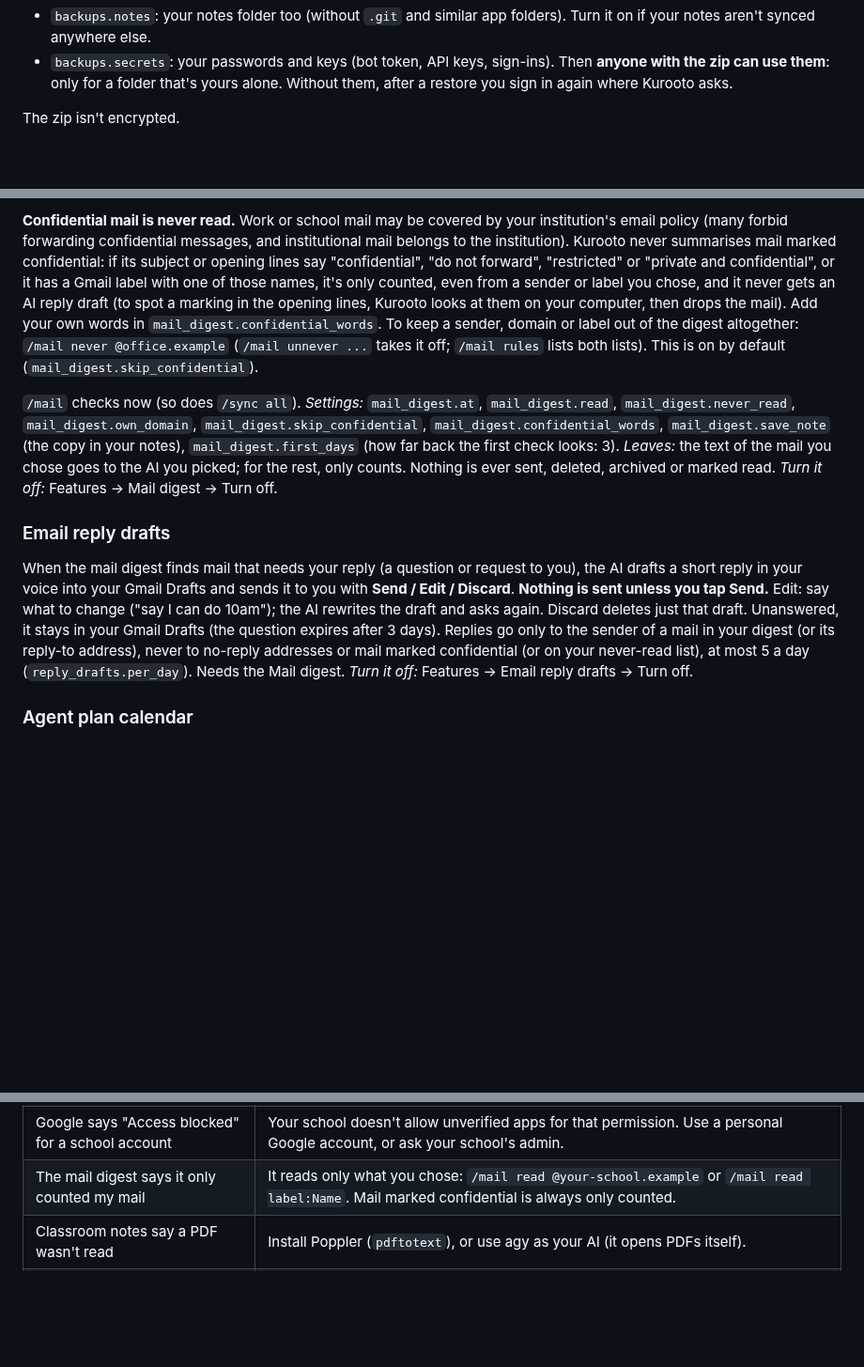
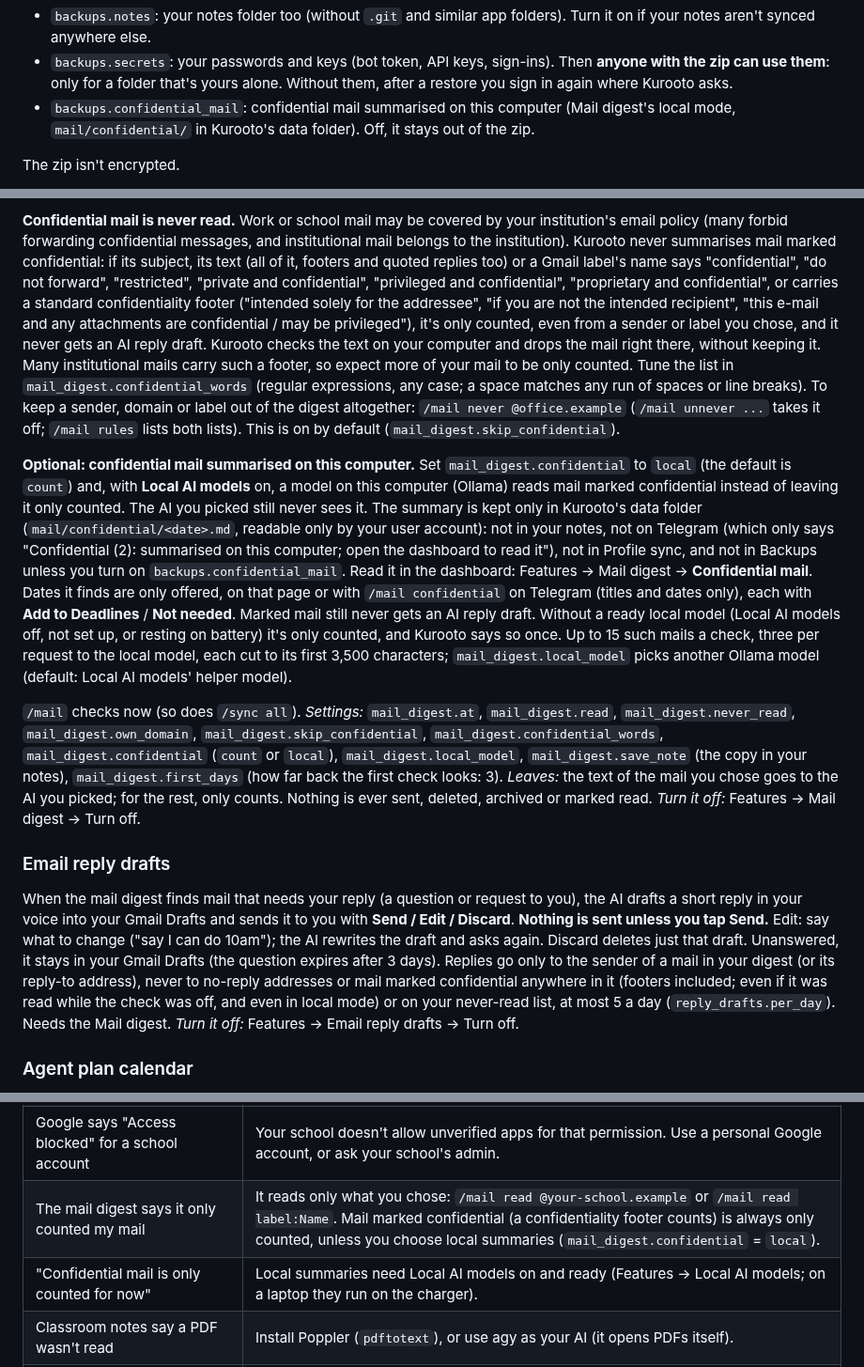
Before and after one commit to avtarfr/kurooto, a Markdown page: docs/MANUAL.md, 3 parts joined by grey strips. Shown at 94% size. GitHub-like rendering; blank space fills up the shorter version.

Commit message:
Docs: confidential mail (whole body, standard footers, optional local summaries) in MANUAL, PRIVACY and CHANGELOG
Co-Authored-By: Claude Opus 5.5 <noreply@anthropic.com>

```diff
--- a/docs/MANUAL.md
+++ b/docs/MANUAL.md
@@ -709,6 +709,8 @@ smaller, but it has to be rebuilt) and its state (check-ins, deadlines, AI reque
   synced anywhere else.
 - `backups.secrets`: your passwords and keys (bot token, API keys, sign-ins). Then **anyone with the zip can use
   them**: only for a folder that's yours alone. Without them, after a restore you sign in again where Kurooto asks.
+- `backups.confidential_mail`: confidential mail summarised on this computer (Mail digest's local mode,
+  `mail/confidential/` in Kurooto's data folder). Off, it stays out of the zip.
 
 The zip isn't encrypted.
 
@@ -836,17 +838,34 @@ course news goes onto the course page.
 
 **Confidential mail is never read.** Work or school mail may be covered by your institution's email policy (many
 forbid forwarding confidential messages, and institutional mail belongs to the institution). Kurooto never summarises
-mail marked confidential: if its subject or opening lines say "confidential", "do not forward", "restricted" or
-"private and confidential", or it has a Gmail label with one of those names, it's only counted, even from a sender or
-label you chose, and it never gets an AI reply draft (to spot a marking in the opening lines, Kurooto looks at them
-on your computer, then drops the mail). Add your own words in `mail_digest.confidential_words`. To
-keep a sender, domain or label out of the digest altogether: `/mail never @office.example` (`/mail unnever ...` takes
-it off; `/mail rules` lists both lists). This is on by default (`mail_digest.skip_confidential`).
+mail marked confidential: if its subject, its text (all of it, footers and quoted replies too) or a Gmail label's name
+says "confidential", "do not forward", "restricted", "private and confidential", "privileged and confidential",
+"proprietary and confidential", or carries a standard confidentiality footer ("intended solely for the addressee", "if
+you are not the intended recipient", "this e-mail and any attachments are confidential / may be privileged"), it's
+only counted, even from a sender or label you chose, and it never gets an AI reply draft. Kurooto checks the text on
+your computer and drops the mail right there, without keeping it. Many institutional mails carry such a footer, so
+expect more of your mail to be only counted. Tune the list in `mail_digest.confidential_words` (regular expressions,
+any case; a space matches any run of spaces or line breaks). To keep a sender, domain or label out of the digest
+altogether: `/mail never @office.example` (`/mail unnever ...` takes it off; `/mail rules` lists both lists). This is
+on by default (`mail_digest.skip_confidential`).
+
+**Optional: confidential mail summarised on this computer.** Set `mail_digest.confidential` to `local` (the default is
+`count`) and, with **Local AI models** on, a model on this computer (Ollama) reads mail marked confidential instead of
+leaving it only counted. The AI you picked still never sees it. The summary is kept only in Kurooto's data folder
+(`mail/confidential/<date>.md`, readable only by your user account): not in your notes, not on Telegram (which only
+says "Confidential (2): summarised on this computer; open the dashboard to read it"), not in Profile sync, and not in
+Backups unless you turn on `backups.confidential_mail`. Read it in the dashboard: Features → Mail digest →
+**Confidential mail**. Dates it finds are only offered, on that page or with `/mail confidential` on Telegram (titles
+and dates only), each with **Add to Deadlines** / **Not needed**. Marked mail still never gets an AI reply draft.
+Without a ready local model (Local AI models off, not set up, or resting on battery) it's only counted, and Kurooto
+says so once. Up to 15 such mails a check, three per request to the local model, each cut to its first 3,500
+characters; `mail_digest.local_model` picks another Ollama model (default: Local AI models' helper model).
 
 `/mail` checks now (so does `/sync all`).
 *Settings:* `mail_digest.at`, `mail_digest.read`, `mail_digest.never_read`, `mail_digest.own_domain`,
-`mail_digest.skip_confidential`, `mail_digest.confidential_words`, `mail_digest.save_note` (the copy in your notes),
-`mail_digest.first_days` (how far back the first check looks: 3).
+`mail_digest.skip_confidential`, `mail_digest.confidential_words`, `mail_digest.confidential` (`count` or `local`),
+`mail_digest.local_model`, `mail_digest.save_note` (the copy in your notes), `mail_digest.first_days` (how far back
+the first check looks: 3).
 *Leaves:* the text of the mail you chose goes to the AI you picked; for the rest, only counts. Nothing is ever sent,
 deleted, archived or marked read. *Turn it off:* Features → Mail digest → Turn off.
 
@@ -856,7 +875,8 @@ your voice into your Gmail Drafts and sends it to you with **Send / Edit / Disca
 tap Send.** Edit: say what to change ("say I can do 10am"); the AI rewrites the draft and asks again. Discard deletes
 just that draft. Unanswered, it stays in your Gmail Drafts (the question expires after 3 days). Replies go only to
 the sender of a mail in your digest (or its reply-to address), never to no-reply addresses or mail marked confidential
-(or on your never-read list), at most 5 a day (`reply_drafts.per_day`). Needs the Mail digest.
+anywhere in it (footers included; even if it was read while the check was off, and even in local mode) or on your
+never-read list, at most 5 a day (`reply_drafts.per_day`). Needs the Mail digest.
 *Turn it off:* Features → Email reply drafts → Turn off.
 
 ### Agent plan calendar
@@ -1239,7 +1259,8 @@ notify`, `send`, `note`, `ask`, `ask-me`, `ask-approval`, `call`, `mcp`, `runlog
 | "Mail digest is paused: needs Google's OK" (or another Google feature) | Features → that feature → Save, then sign in with Google and leave its permission ticked. |
 | A Google feature didn't turn on after signing in | Did you untick its permission on Google's screen? Save on its card again. Is its API on in your Google Cloud project (the link on its card)? |
 | Google says "Access blocked" for a school account | Your school doesn't allow unverified apps for that permission. Use a personal Google account, or ask your school's admin. |
-| The mail digest says it only counted my mail | It reads only what you chose: `/mail read @your-school.example` or `/mail read label:Name`. Mail marked confidential is always only counted. |
+| The mail digest says it only counted my mail | It reads only what you chose: `/mail read @your-school.example` or `/mail read label:Name`. Mail marked confidential (a confidentiality footer counts) is always only counted, unless you choose local summaries (`mail_digest.confidential` = `local`). |
+| "Confidential mail is only counted for now" | Local summaries need Local AI models on and ready (Features → Local AI models; on a laptop they run on the charger). |
 | Classroom notes say a PDF wasn't read | Install Poppler (`pdftotext`), or use agy as your AI (it opens PDFs itself). |
 | Classroom notes went to the wrong folder | Settings → `classroom_notes.folders`: `{"Exact course name": "folder-name"}`. |
 | Research: "repository folder missing" | You moved or deleted it: `/repos remove <folder>`, then `/repos add <new folder>`. |
```
Also changed, not shown: CHANGELOG.md (+5 -1 lines), docs/PRIVACY.md (+18 -8 lines).
